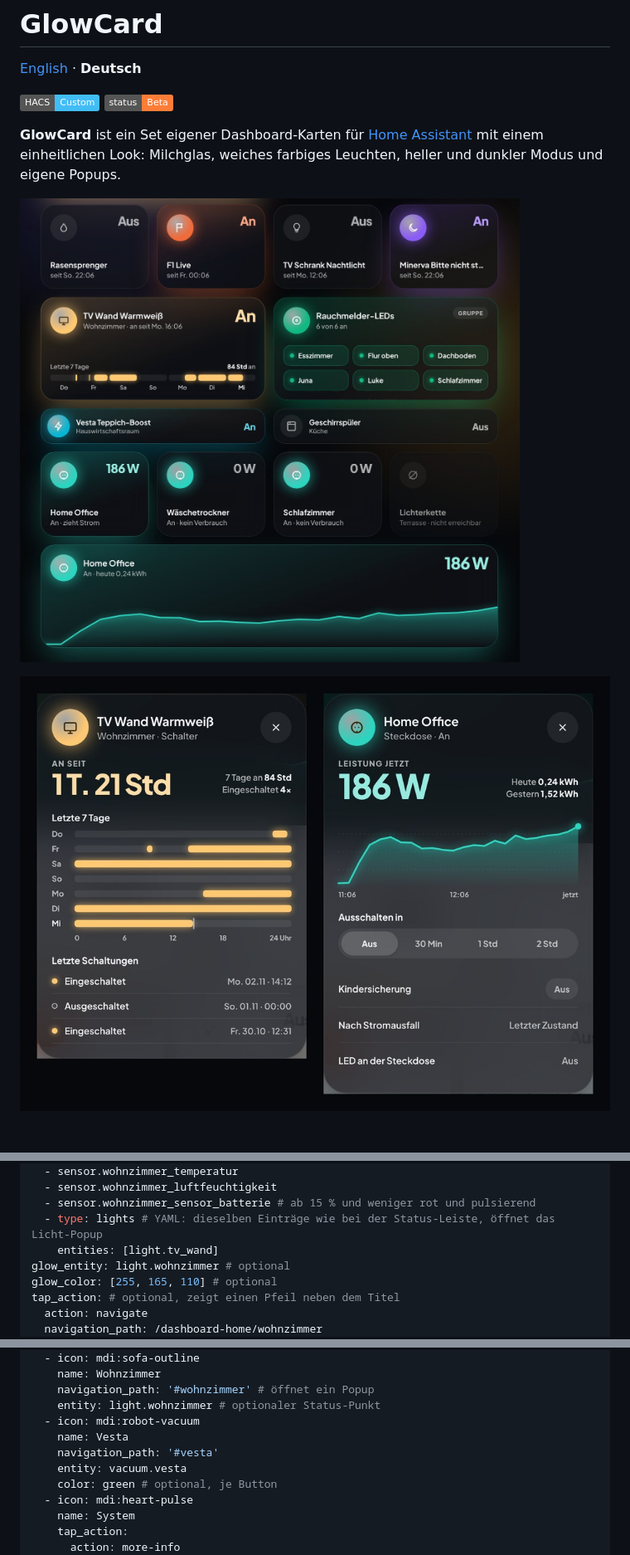
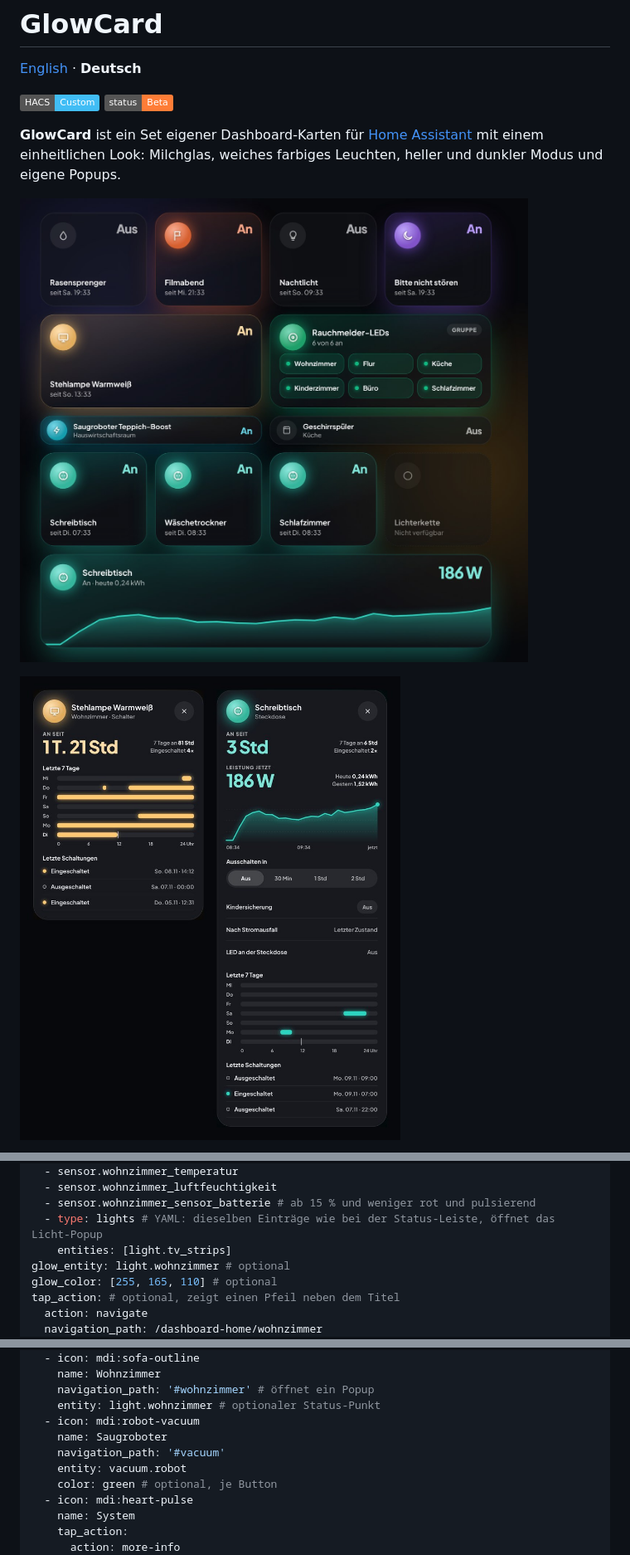
Before and after one commit to JeeCay09/GlowCard, a Markdown page: README.de.md, 3 parts joined by grey strips. Shown at 83% size. Drawn GitHub-style; pictures changed too: docs/images/cards-dark.jpg, docs/images/popups-dark.jpg; badges without logos.

```diff
--- a/README.de.md
+++ b/README.de.md
@@ -260,7 +260,7 @@ badges:
   - sensor.wohnzimmer_luftfeuchtigkeit
   - sensor.wohnzimmer_sensor_batterie # ab 15 % und weniger rot und pulsierend
   - type: lights # YAML: dieselben Einträge wie bei der Status-Leiste, öffnet das Licht-Popup
-    entities: [light.tv_wand]
+    entities: [light.tv_strips]
 glow_entity: light.wohnzimmer # optional
 glow_color: [255, 165, 110] # optional
 tap_action: # optional, zeigt einen Pfeil neben dem Titel
@@ -328,9 +328,9 @@ buttons:
     navigation_path: '#wohnzimmer' # öffnet ein Popup
     entity: light.wohnzimmer # optionaler Status-Punkt
   - icon: mdi:robot-vacuum
-    name: Vesta
-    navigation_path: '#vesta'
-    entity: vacuum.vesta
+    name: Saugroboter
+    navigation_path: '#vacuum'
+    entity: vacuum.robot
     color: green # optional, je Button
   - icon: mdi:heart-pulse
     name: System
```
Also changed, not shown: README.md (+1 -1 lines), docs/images/cards-light.jpg, 9 other files.
